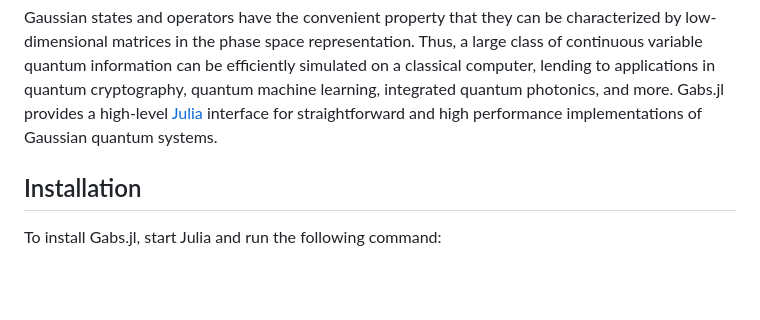
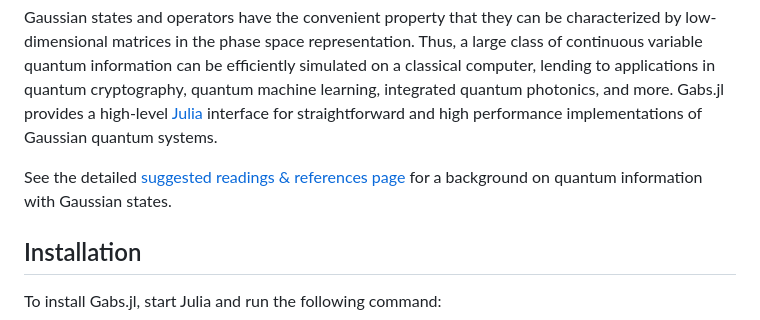
Before and after one commit to apkille/Gabs.jl, a Markdown page: README.md, the part around the change. GitHub-like rendering; blank space fills up the shorter version.

Commit message:
readings in readme

```diff
--- a/README.md
+++ b/README.md
@@ -13,6 +13,8 @@ Gaussian states and operators have the convenient property that they can be
 characterized by low-dimensional matrices in the phase space representation.
 Thus, a large class of continuous variable quantum information can be efficiently
 simulated on a classical computer, lending to applications in quantum cryptography, quantum machine learning, integrated quantum photonics, and more. Gabs.jl provides a high-level [Julia](https://julialang.org) interface for straightforward and high performance implementations of Gaussian quantum systems.
+
+See the detailed [suggested readings & references page](https://apkille.github.io/Gabs.jl/dev/bibliography/) for a background on quantum information with Gaussian states.
 
 ## Installation
 
```
